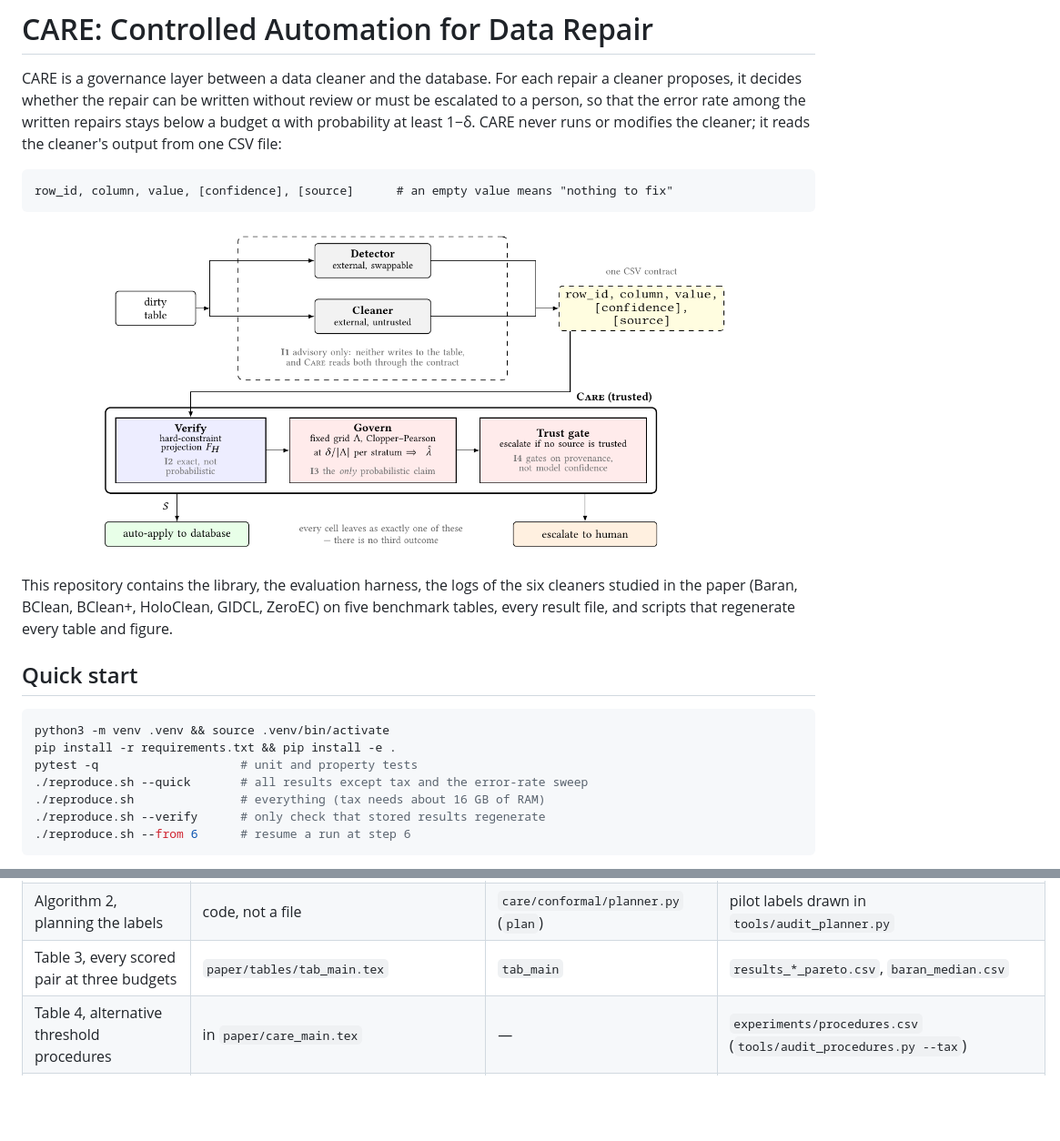
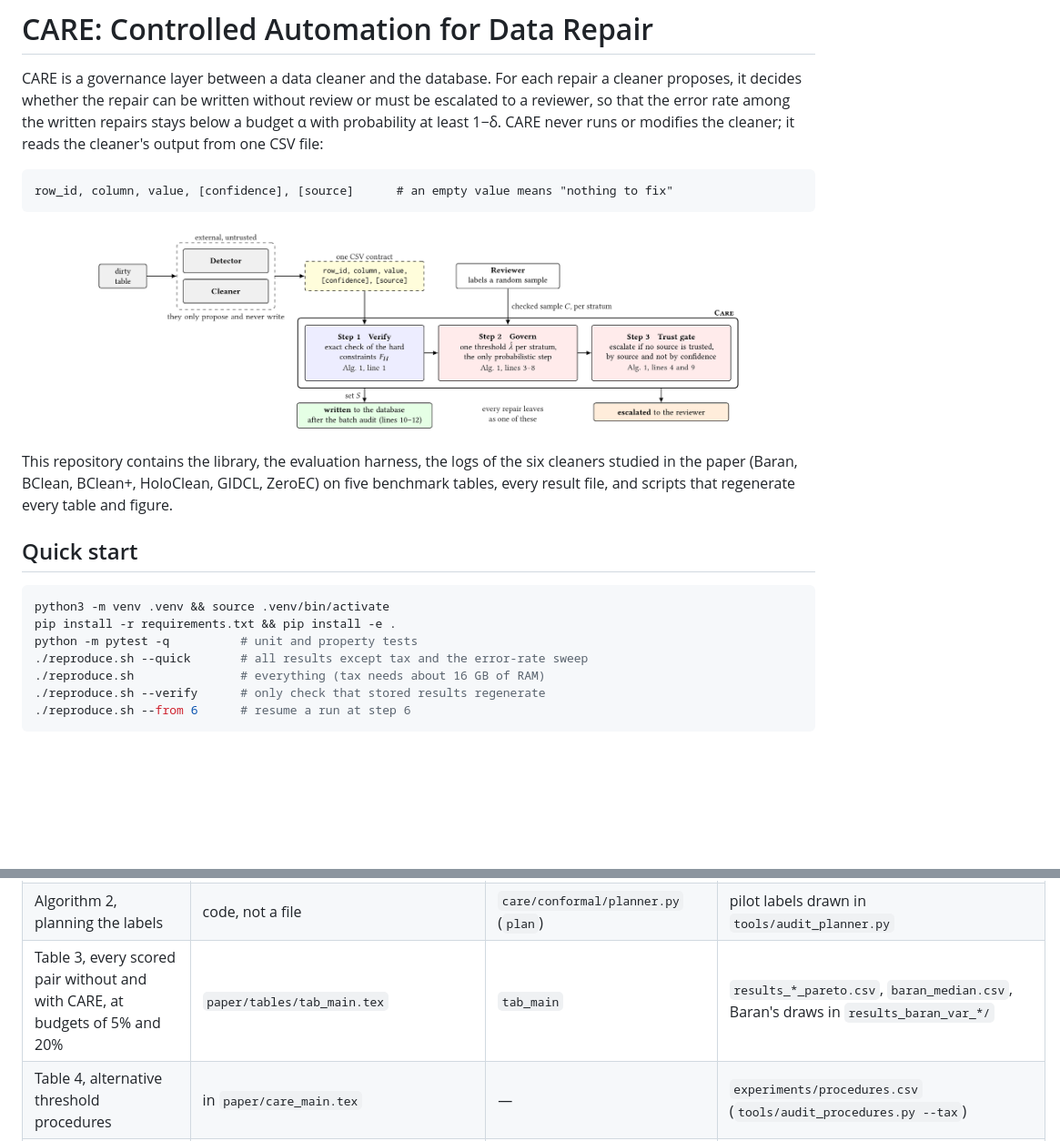
Before and after one commit to adilet-kad/care, a Markdown page: README.md, 2 parts joined by grey strips. Shown at 91% size. Drawn GitHub-style; pictures changed too: docs/img/architecture.png; blank space fills up the shorter version.

Commit message:
docs(paper): sync README, figures, and results with manuscript

````diff
--- a/README.md
+++ b/README.md
@@ -2,7 +2,7 @@
 
 CARE is a governance layer between a data cleaner and the database. For each repair a
 cleaner proposes, it decides whether the repair can be written without review or must be
-escalated to a person, so that the error rate among the written repairs stays below a
+escalated to a reviewer, so that the error rate among the written repairs stays below a
 budget α with probability at least 1−δ. CARE never runs or modifies the cleaner; it reads
 the cleaner's output from one CSV file:
 
@@ -21,7 +21,7 @@ benchmark tables, every result file, and scripts that regenerate every table and
 ```bash
 python3 -m venv .venv && source .venv/bin/activate
 pip install -r requirements.txt && pip install -e .
-pytest -q                    # unit and property tests
+python -m pytest -q          # unit and property tests
 ./reproduce.sh --quick       # all results except tax and the error-rate sweep
 ./reproduce.sh               # everything (tax needs about 16 GB of RAM)
 ./reproduce.sh --verify      # only check that stored results regenerate
@@ -69,7 +69,7 @@ text or kept only in this repository.
 | Fig. 6, acceptance without a bound | `paper/figures/fig_naive_threshold.pdf` | `fig_naive` | `heldout_budget.csv` |
 | Algorithm 1, CARE on one batch | code, not a file | `bench/study.py` `evaluate_split`, `care/verify/`, `care/conformal/controller.py` (`calibrate`, `decide`), `care/conformal/rcps.py` (`rcps_threshold`), `care/escalate/active.py` (`route`); the audit in `tools/audit_drift_monitor.py` | — |
 | Algorithm 2, planning the labels | code, not a file | `care/conformal/planner.py` (`plan`) | pilot labels drawn in `tools/audit_planner.py` |
-| Table 3, every scored pair at three budgets | `paper/tables/tab_main.tex` | `tab_main` | `results_*_pareto.csv`, `baran_median.csv` |
+| Table 3, every scored pair without and with CARE, at budgets of 5% and 20% | `paper/tables/tab_main.tex` | `tab_main` | `results_*_pareto.csv`, `baran_median.csv`, Baran's draws in `results_baran_var_*/` |
 | Table 4, alternative threshold procedures | in `paper/care_main.tex` | — | `experiments/procedures.csv` (`tools/audit_procedures.py --tax`) |
 | Table 5, human cost with the label planner | in `paper/care_main.tex` | — | `experiments/planner_savings.csv` (`tools/audit_planner.py`) |
 | Table 6, oracle versus real detection | `paper/tables/tab_detector.tex` | `tab_detector` | `results_raha_*`, `results_gidcl*`, `results_baran_detected`, `detector_quality.csv` |
````
Also changed, not shown: docs/REPRODUCE.md (+1 -1 lines), 9 other files.
